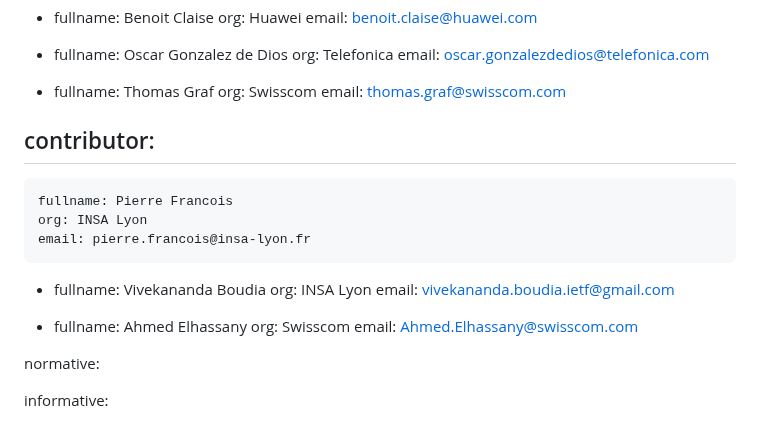
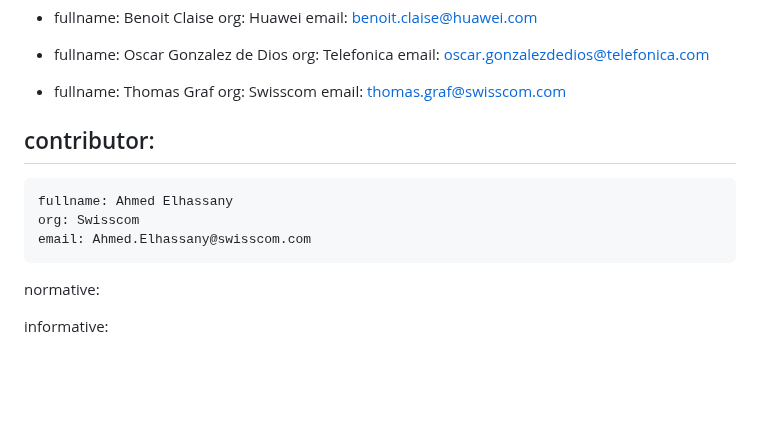
Before and after one commit to ietf-wg-nmop/draft-ietf-nmop-digital-map-concept, a Markdown page: draft-ietf-nmop-simap-concept.md, the part around the change. Drawn GitHub-style; blank space fills up the shorter version.

```diff
--- a/draft-ietf-nmop-simap-concept.md
+++ b/draft-ietf-nmop-simap-concept.md
@@ -51,20 +51,9 @@ author:
 
 contributor:
   -
-    fullname: Pierre Francois
-    org: INSA Lyon
-    email: pierre.francois@insa-lyon.fr
-
-  -
-    fullname: Vivekananda Boudia
-    org: INSA Lyon
-    email: vivekananda.boudia.ietf@gmail.com
-
-  -
     fullname: Ahmed Elhassany
     org: Swisscom
     email: Ahmed.Elhassany@swisscom.com
-
 
 normative:
 
```
